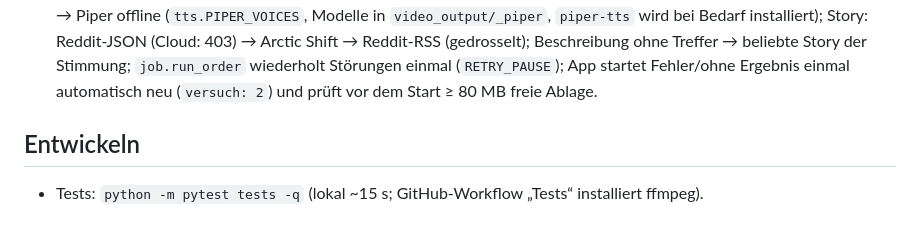
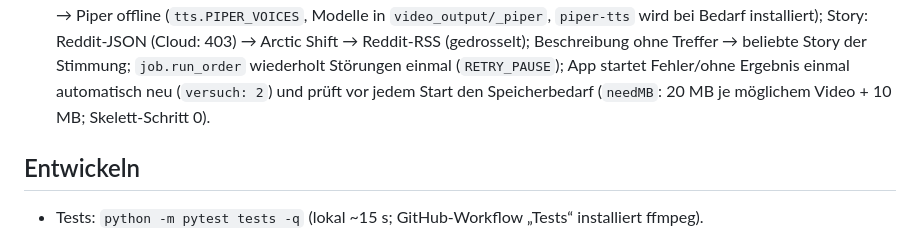
Before and after one commit to Poso47/CUDI, a Markdown page: CLAUDE.md, the part around the change. GitHub-like rendering.

Commit message:
CLAUDE.md: Speicherbedarf je Auftrag statt fester 80 MB
Co-Authored-By: Claude Opus 5.5 <noreply@anthropic.com>
Claude-Session: https://claude.ai/code/session_01HKtgYTxjpFhJeTzdgDKGnq

```diff
--- a/CLAUDE.md
+++ b/CLAUDE.md
@@ -59,7 +59,7 @@ für TikTok/YouTube Shorts.
   wird bei Bedarf installiert); Story: Reddit-JSON (Cloud: 403) → Arctic Shift → Reddit-RSS (gedrosselt);
   Beschreibung ohne Treffer → beliebte Story der Stimmung; `job.run_order` wiederholt Störungen einmal
   (`RETRY_PAUSE`); App startet Fehler/ohne Ergebnis einmal automatisch neu (`versuch: 2`) und prüft
-  vor dem Start ≥ 80 MB freie Ablage.
+  vor jedem Start den Speicherbedarf (`needMB`: 20 MB je möglichem Video + 10 MB; Skelett-Schritt 0).
 
 ## Entwickeln
 
```
